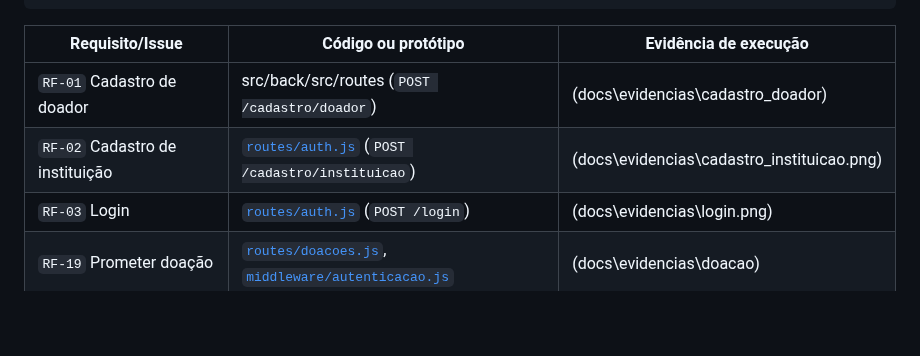
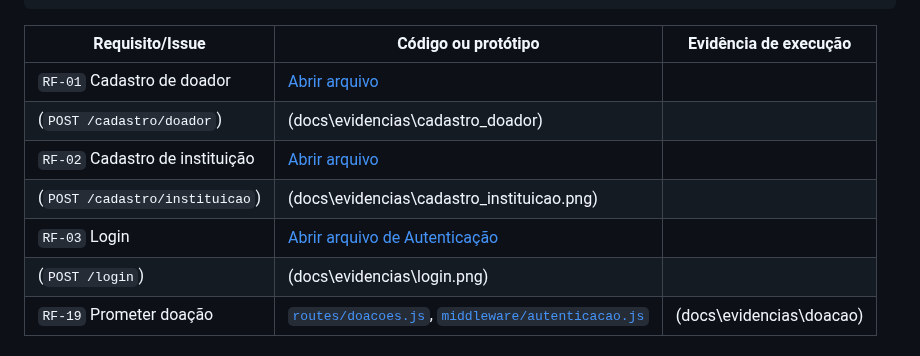
Before and after one commit to gigi-zacaroni/tp-eng-software, a Markdown page: docs/sprints/sprint-03.md, the part around the change. GitHub-like rendering; blank space fills up the shorter version.

```diff
--- a/docs/sprints/sprint-03.md
+++ b/docs/sprints/sprint-03.md
@@ -82,9 +82,12 @@ SELECT * FROM doacoes;
 
 | Requisito/Issue | Código ou protótipo | Evidência de execução |
 |---|---|---|
-| `RF-01` Cadastro de doador | src/back/src/routes (`POST /cadastro/doador`) | (docs\evidencias\cadastro_doador) |
-| `RF-02` Cadastro de instituição | [`routes/auth.js`](src/back/src/routes/auth.js) (`POST /cadastro/instituicao`) | (docs\evidencias\cadastro_instituicao.png) |
-| `RF-03` Login | [`routes/auth.js`](src/back/src/routes/auth.js) (`POST /login`) | (docs\evidencias\login.png) |
+| `RF-01` Cadastro de doador | [Abrir arquivo](../../src/back/src/routes/auth.js)
+ (`POST /cadastro/doador`) | (docs\evidencias\cadastro_doador) |
+| `RF-02` Cadastro de instituição |[Abrir arquivo ](../../src/back/src/routes/auth.js)
+ (`POST /cadastro/instituicao`) | (docs\evidencias\cadastro_instituicao.png) |
+| `RF-03` Login | [Abrir arquivo de Autenticação](../../src/back/src/routes/auth.js)
+ (`POST /login`) | (docs\evidencias\login.png) |
 | `RF-19` Prometer doação | [`routes/doacoes.js`](src/back/src/routes/doacoes.js), [`middleware/autenticacao.js`](src/back/src/middleware/autenticacao.js) | (docs\evidencias\doacao) |
 
 ## 5. Scrum e gestão do trabalho — 0,50 ponto
```
